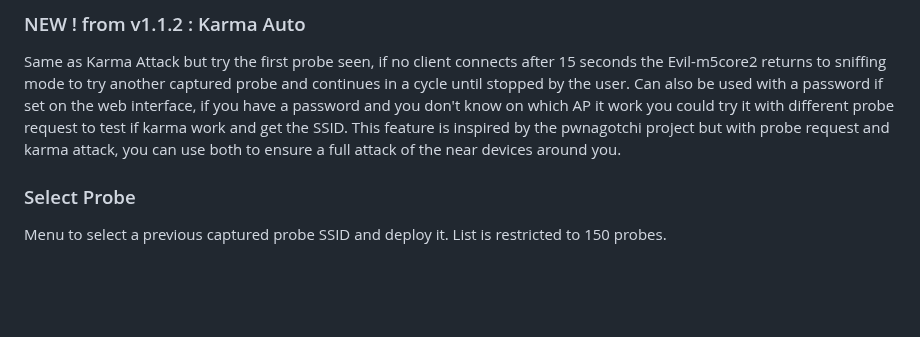
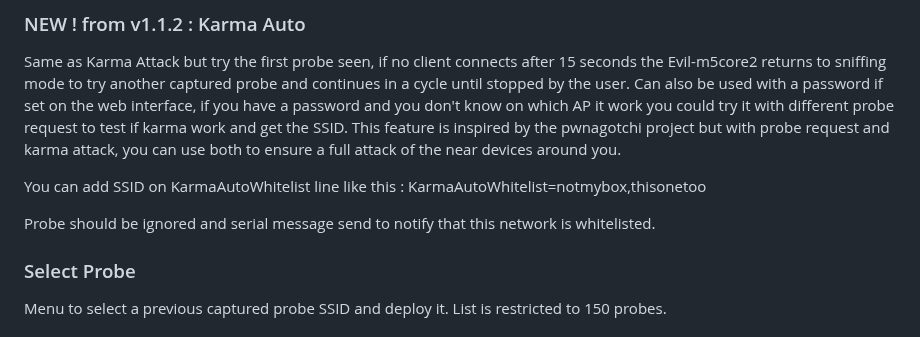
Before and after one commit to 7h30th3r0n3/Evil-M5Core2, a Markdown page: README.md, the part around the change. Rendered like a GitHub page; blank space fills up the shorter version.

```diff
--- a/README.md
+++ b/README.md
@@ -206,6 +206,10 @@ Same as Karma Attack but try the first probe seen, if no client connects after 1
 Can also be used with a password if set on the web interface, if you have a password and you don't know on which AP it work you could try it with different probe request to test if karma work and get the SSID.
 This feature is inspired by the pwnagotchi project but with probe request and karma attack, you can use both to ensure a full attack of the near devices around you.
 
+You can add SSID on KarmaAutoWhitelist line like this : KarmaAutoWhitelist=notmybox,thisonetoo
+
+Probe should be ignored and serial message send to notify that this network is whitelisted.
+
 ### Select Probe
 
 Menu to select a previous captured probe SSID and deploy it. List is restricted to 150 probes.
```
